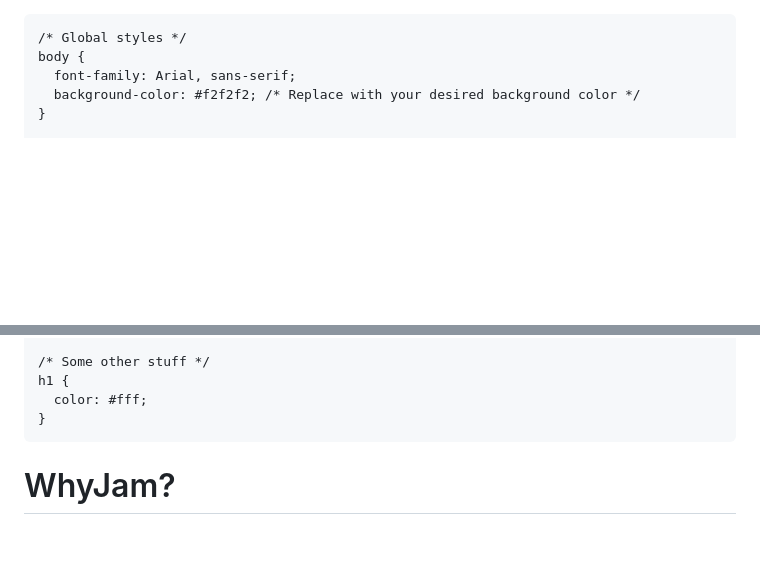
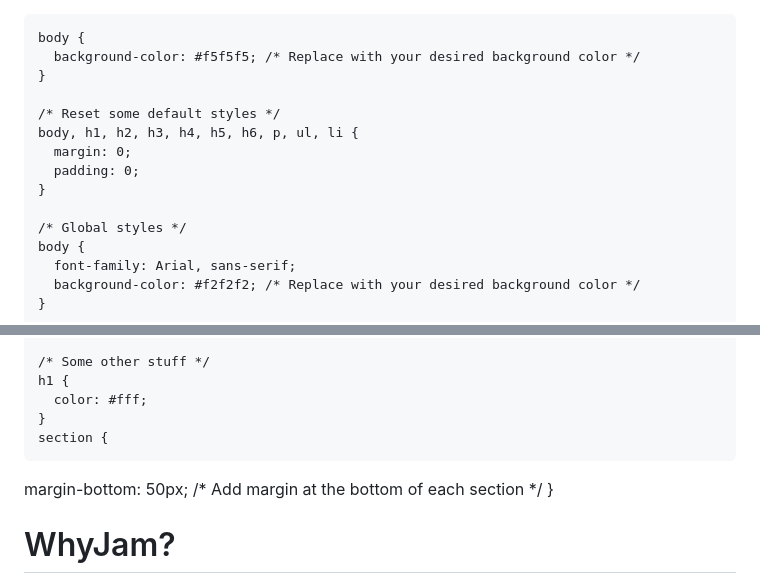
Before and after one commit to WhyJam/WhyJam.github.io, a Markdown page: README.md, 2 parts joined by grey strips. Rendered like a GitHub page; blank space fills up the shorter version.

```diff
--- a/README.md
+++ b/README.md
@@ -1,8 +1,13 @@
-<!DOCTYPE html>
+
 <html>
 <head>
   <title>Law Firm Website</title>
   <style>
+
+    body {
+      background-color: #f5f5f5; /* Replace with your desired background color */
+    }
+
     /* Reset some default styles */
     body, h1, h2, h3, h4, h5, h6, p, ul, li {
       margin: 0;
@@ -109,6 +114,9 @@
     h1 {
       color: #fff;
     }
+    section {
+  margin-bottom: 50px; /* Add margin at the bottom of each section */
+}
   </style>
 
   <script>
```
